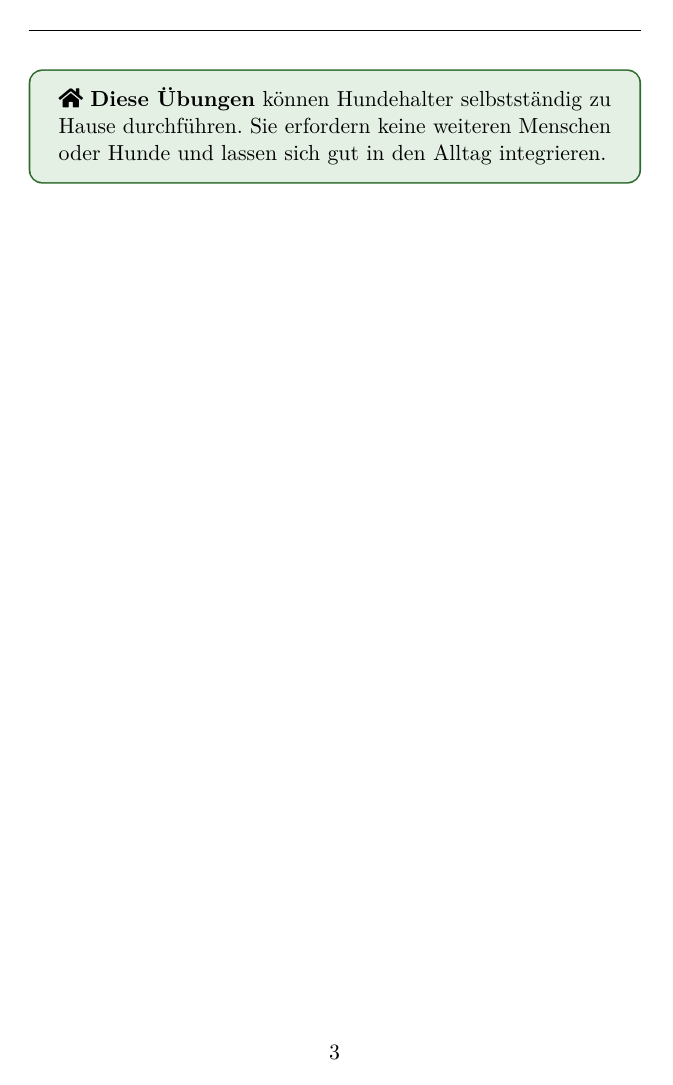
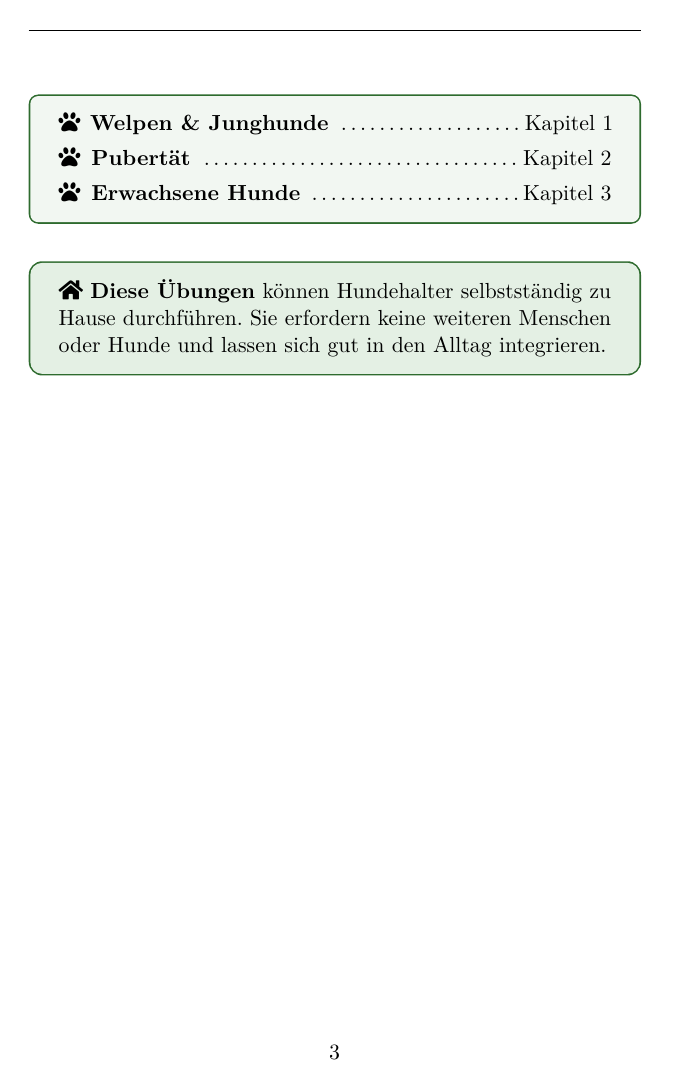
Before and after one commit to cab81/DC_Uebeungsbuch, a LaTeX book (main.tex): page 9 of 36. Compiled offline with pdfLaTeX.

Commit message:
Teil-Inhaltsverzeichnisse für Heimübungen und Gruppenübungen
Jeweils ein kompaktes Kapitelverzeichnis mit Seitenverweis
am Beginn jedes Teils, in DCF-grüner tcolorbox mit Pfoten-Icons.

Co-Authored-By: Claude Sonnet 4.6 <noreply@anthropic.com>

```diff
--- a/main.tex
+++ b/main.tex
@@ -22,6 +22,24 @@
 \usepackage{ifthen}
 \usepackage{multicol}
 \usepackage[hidelinks]{hyperref}
+% Manuelles Teil-Inhaltsverzeichnis
+\newcommand{\teilinhalt}[3]{%
+  % #1 = Icon, #2 = Beschreibung, #3 = Kapiteleinträge (itemize-Inhalt)
+  \begin{tcolorbox}[
+    title={\faListUl~Inhalt dieses Teils},
+    colback=lightbg,
+    colframe=primary,
+    fonttitle=\bfseries\color{white},
+    coltitle=white,
+    attach boxed title to top left={yshift=-2mm, xshift=4mm},
+    boxed title style={colback=primary, arc=3pt},
+    arc=4pt, boxrule=0.8pt
+  ]
+    \begin{itemize}[leftmargin=1.5em, itemsep=4pt, topsep=2pt]
+      #3
+    \end{itemize}
+  \end{tcolorbox}
+}
 
 \tcbuselibrary{skins, breakable, most}
 
@@ -341,6 +359,13 @@ wachsen und sich mit unserem Team weiterentwickeln.
 \part{Heimübungen}
 \label{part:heim}
 
+\teilinhalt{\faHome}{}{%
+  \item[\faPaw] \textbf{Welpen \& Junghunde} \dotfill Kapitel~\ref{chap:heim:welpen}
+  \item[\faPaw] \textbf{Pubertät} \dotfill Kapitel~\ref{chap:heim:pubertaet}
+  \item[\faPaw] \textbf{Erwachsene Hunde} \dotfill Kapitel~\ref{chap:heim:erwachsen}
+}
+
+\bigskip
 % ── Beschreibungsseite für den Teil ───────────────────────────────────────────
 \begin{tcolorbox}[colback=infobg, colframe=primary, arc=6pt, boxrule=0.8pt]
   \faHome~\textbf{Diese Übungen} können Hundehalter selbstständig zu Hause durchführen.
@@ -453,6 +478,13 @@ wachsen und sich mit unserem Team weiterentwickeln.
 \part{Gruppenübungen}
 \label{part:gruppe}
 
+\teilinhalt{\faUsers}{}{%
+  \item[\faPaw] \textbf{Welpen \& Junghunde} \dotfill Kapitel~\ref{chap:gruppe:welpen}
+  \item[\faPaw] \textbf{Pubertät} \dotfill Kapitel~\ref{chap:gruppe:pubertaet}
+  \item[\faPaw] \textbf{Erwachsene Hunde} \dotfill Kapitel~\ref{chap:gruppe:erwachsen}
+}
+
+\bigskip
 % ── Beschreibungsseite für den Teil ───────────────────────────────────────────
 \begin{tcolorbox}[colback=infobg, colframe=primary, arc=6pt, boxrule=0.8pt]
   \faUsers~\textbf{Diese Übungen} sind speziell für das Training in der Gruppe konzipiert.
```
